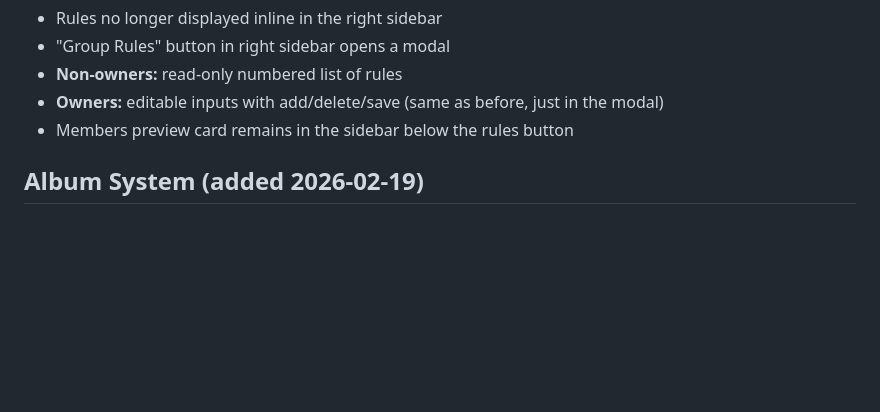
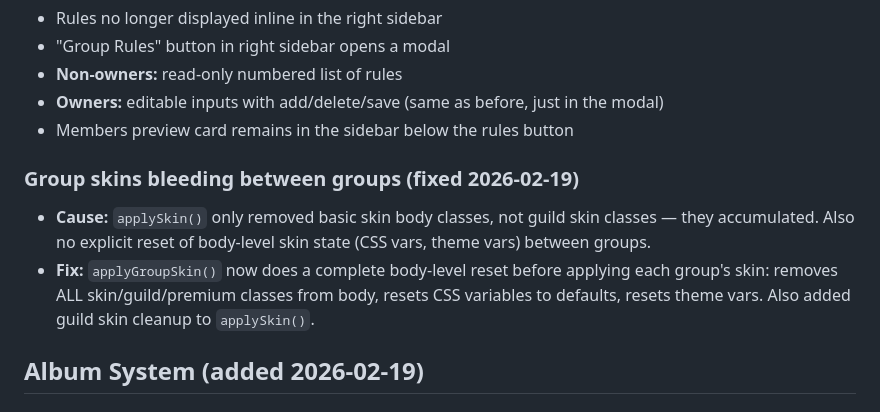
Before and after one commit to jasonanddanem-sketch/Online, a Markdown page: NOTES.md, the part around the change. Drawn GitHub-style; blank space fills up the shorter version.

Commit message:
Update NOTES.md with group skin bleeding fix
Co-Authored-By: Claude Opus 4.6 <noreply@anthropic.com>

```diff
--- a/NOTES.md
+++ b/NOTES.md
@@ -167,6 +167,10 @@
 - **Owners:** editable inputs with add/delete/save (same as before, just in the modal)
 - Members preview card remains in the sidebar below the rules button
 
+### Group skins bleeding between groups (fixed 2026-02-19)
+- **Cause:** `applySkin()` only removed basic skin body classes, not guild skin classes — they accumulated. Also no explicit reset of body-level skin state (CSS vars, theme vars) between groups.
+- **Fix:** `applyGroupSkin()` now does a complete body-level reset before applying each group's skin: removes ALL skin/guild/premium classes from body, resets CSS variables to defaults, resets theme vars. Also added guild skin cleanup to `applySkin()`.
+
 ## Album System (added 2026-02-19)
 
 ### Schema
```
